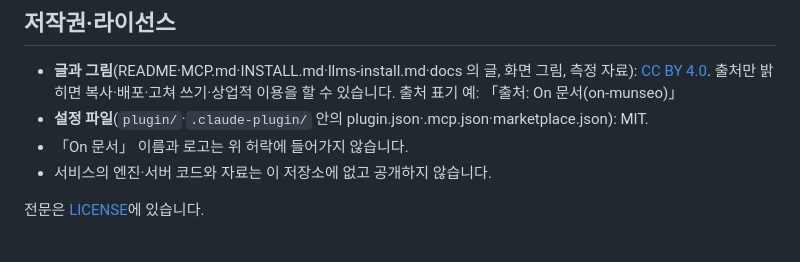
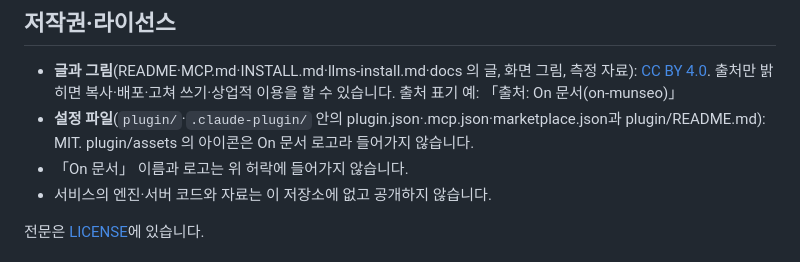
Before and after one commit to on-munseo/on-munseo.github.io, a Markdown page: README.md, the part around the change. Drawn GitHub-style.

```diff
--- a/README.md
+++ b/README.md
@@ -344,7 +344,7 @@ On 문서는 한글이 파일에 저장해 둔 줄 자리를 그대로 쓰고,
 ## 저작권·라이선스
 
 - **글과 그림**(README·MCP.md·INSTALL.md·llms-install.md·docs 의 글, 화면 그림, 측정 자료): [CC BY 4.0](https://creativecommons.org/licenses/by/4.0/deed.ko). 출처만 밝히면 복사·배포·고쳐 쓰기·상업적 이용을 할 수 있습니다. 출처 표기 예: 「출처: On 문서(on-munseo)」
-- **설정 파일**(`plugin/`·`.claude-plugin/` 안의 plugin.json·.mcp.json·marketplace.json): MIT.
+- **설정 파일**(`plugin/`·`.claude-plugin/` 안의 plugin.json·.mcp.json·marketplace.json과 plugin/README.md): MIT. plugin/assets 의 아이콘은 On 문서 로고라 들어가지 않습니다.
 - 「On 문서」 이름과 로고는 위 허락에 들어가지 않습니다.
 - 서비스의 엔진·서버 코드와 자료는 이 저장소에 없고 공개하지 않습니다.
 
```
Also changed, not shown: plugin/README.md (added, +47 -0 lines), plugin/assets/icon.png (added), 2 other files.
